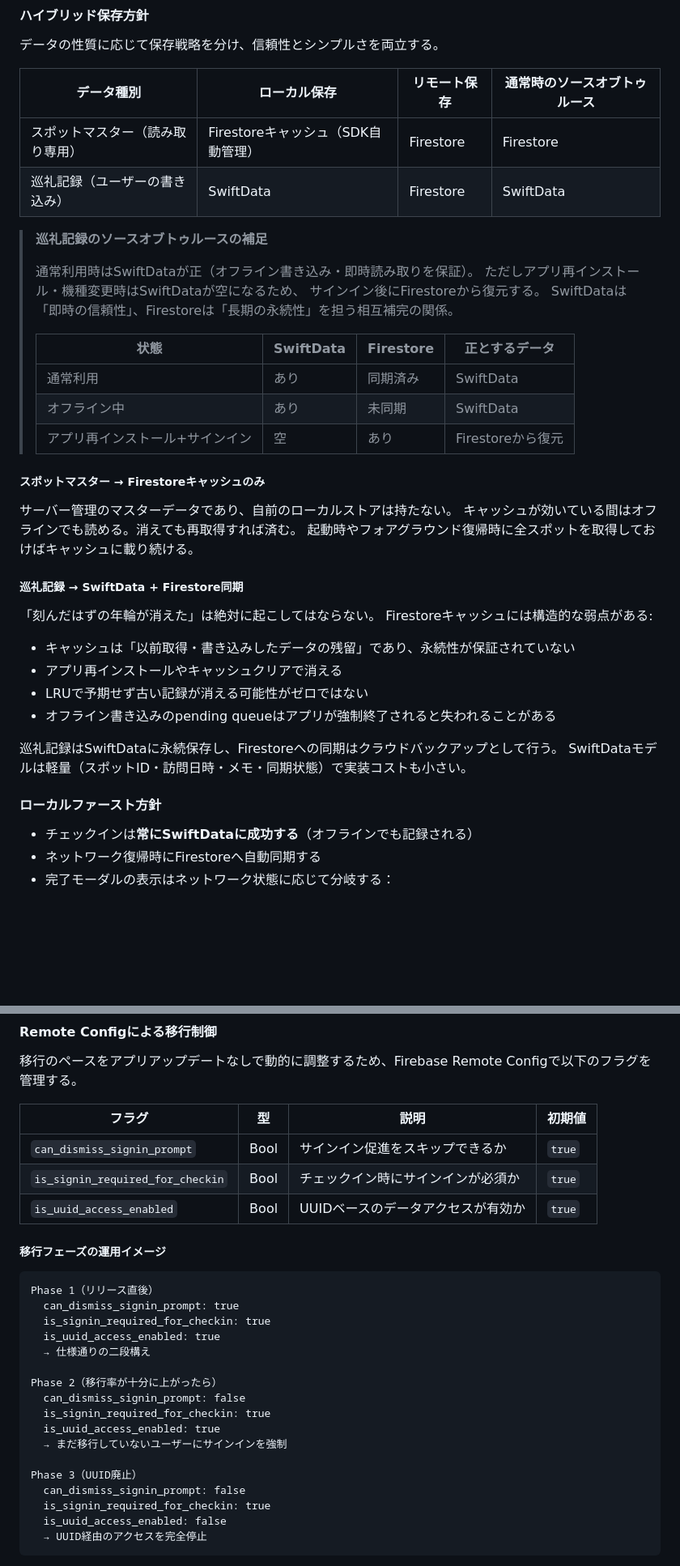
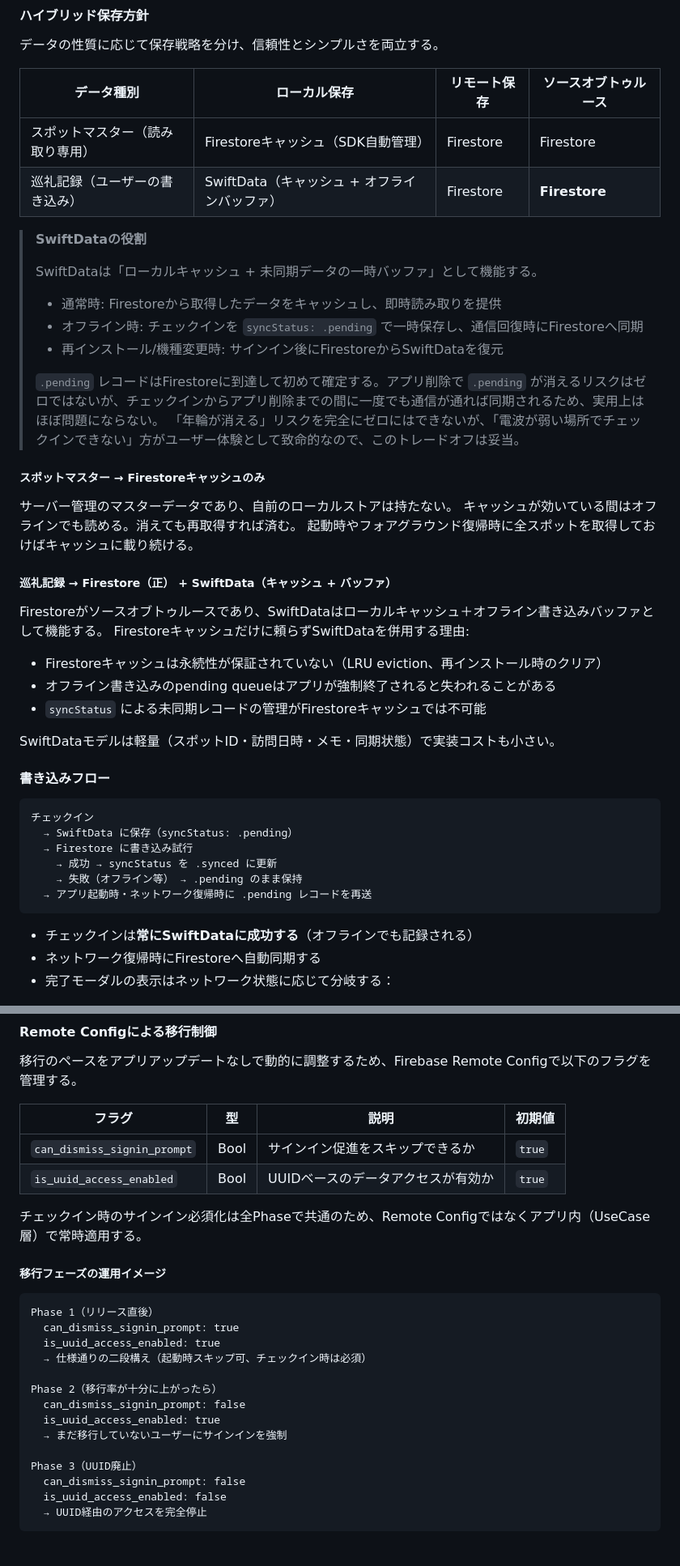
Before and after one commit to KaitoKudou/nogizaka-pilgrimage, a Markdown page: docs/layer2-spec.md, 2 parts joined by grey strips. Shown at 81% size. Drawn GitHub-style; blank space fills up the shorter version.

Commit message:
docs: Layer 2仕様書のソースオブトゥルースとRemote Config記述を更新
Co-Authored-By: Claude Opus 4.6 (1M context) <noreply@anthropic.com>

````diff
--- a/docs/layer2-spec.md
+++ b/docs/layer2-spec.md
@@ -231,23 +231,20 @@ Cさん（新規ファン）の「始めやすさが大事」という期待に
 
 データの性質に応じて保存戦略を分け、信頼性とシンプルさを両立する。
 
-| データ種別 | ローカル保存 | リモート保存 | 通常時のソースオブトゥルース |
+| データ種別 | ローカル保存 | リモート保存 | ソースオブトゥルース |
 |---|---|---|---|
 | スポットマスター（読み取り専用） | Firestoreキャッシュ（SDK自動管理） | Firestore | Firestore |
-| 巡礼記録（ユーザーの書き込み） | SwiftData | Firestore | SwiftData |
+| 巡礼記録（ユーザーの書き込み） | SwiftData（キャッシュ + オフラインバッファ） | Firestore | **Firestore** |
 
-> **巡礼記録のソースオブトゥルースの補足**
+> **SwiftDataの役割**
 >
-> 通常利用時はSwiftDataが正（オフライン書き込み・即時読み取りを保証）。
-> ただしアプリ再インストール・機種変更時はSwiftDataが空になるため、
-> サインイン後にFirestoreから復元する。
-> SwiftDataは「即時の信頼性」、Firestoreは「長期の永続性」を担う相互補完の関係。
+> SwiftDataは「ローカルキャッシュ + 未同期データの一時バッファ」として機能する。
+> - 通常時: Firestoreから取得したデータをキャッシュし、即時読み取りを提供
+> - オフライン時: チェックインを `syncStatus: .pending` で一時保存し、通信回復時にFirestoreへ同期
+> - 再インストール/機種変更時: サインイン後にFirestoreからSwiftDataを復元
 >
-> | 状態 | SwiftData | Firestore | 正とするデータ |
-> |---|---|---|---|
-> | 通常利用 | あり | 同期済み | SwiftData |
-> | オフライン中 | あり | 未同期 | SwiftData |
-> | アプリ再インストール+サインイン | 空 | あり | Firestoreから復元 |
+> `.pending` レコードはFirestoreに到達して初めて確定する。アプリ削除で `.pending` が消えるリスクはゼロではないが、チェックインからアプリ削除までの間に一度でも通信が通れば同期されるため、実用上はほぼ問題にならない。
+> 「年輪が消える」リスクを完全にゼロにはできないが、「電波が弱い場所でチェックインできない」方がユーザー体験として致命的なので、このトレードオフは妥当。
 
 ##### スポットマスター → Firestoreキャッシュのみ
 
@@ -255,20 +252,27 @@ Cさん（新規ファン）の「始めやすさが大事」という期待に
 キャッシュが効いている間はオフラインでも読める。消えても再取得すれば済む。
 起動時やフォアグラウンド復帰時に全スポットを取得しておけばキャッシュに載り続ける。
 
-##### 巡礼記録 → SwiftData + Firestore同期
+##### 巡礼記録 → Firestore（正） + SwiftData（キャッシュ + バッファ）
 
-「刻んだはずの年輪が消えた」は絶対に起こしてはならない。
-Firestoreキャッシュには構造的な弱点がある:
+Firestoreがソースオブトゥルースであり、SwiftDataはローカルキャッシュ＋オフライン書き込みバッファとして機能する。
+Firestoreキャッシュだけに頼らずSwiftDataを併用する理由:
 
-- キャッシュは「以前取得・書き込みしたデータの残留」であり、永続性が保証されていない
-- アプリ再インストールやキャッシュクリアで消える
-- LRUで予期せず古い記録が消える可能性がゼロではない
+- Firestoreキャッシュは永続性が保証されていない（LRU eviction、再インストール時のクリア）
 - オフライン書き込みのpending queueはアプリが強制終了されると失われることがある
+- `syncStatus` による未同期レコードの管理がFirestoreキャッシュでは不可能
 
-巡礼記録はSwiftDataに永続保存し、Firestoreへの同期はクラウドバックアップとして行う。
 SwiftDataモデルは軽量（スポットID・訪問日時・メモ・同期状態）で実装コストも小さい。
 
-#### ローカルファースト方針
+#### 書き込みフロー
+
+```
+チェックイン
+  → SwiftData に保存（syncStatus: .pending）
+  → Firestore に書き込み試行
+    → 成功 → syncStatus を .synced に更新
+    → 失敗（オフライン等） → .pending のまま保持
+  → アプリ起動時・ネットワーク復帰時に .pending レコードを再送
+```
 
 - チェックインは**常にSwiftDataに成功する**（オフラインでも記録される）
 - ネットワーク復帰時にFirestoreへ自動同期する
@@ -403,27 +407,25 @@ Layer 2リリース時に、UUIDベースからFirebase Auth IDベースへ移
 | フラグ | 型 | 説明 | 初期値 |
 |---|---|---|---|
 | `can_dismiss_signin_prompt` | Bool | サインイン促進をスキップできるか | `true` |
-| `is_signin_required_for_checkin` | Bool | チェックイン時にサインインが必須か | `true` |
 | `is_uuid_access_enabled` | Bool | UUIDベースのデータアクセスが有効か | `true` |
+
+チェックイン時のサインイン必須化は全Phaseで共通のため、Remote Configではなくアプリ内（UseCase層）で常時適用する。
 
 ##### 移行フェーズの運用イメージ
 
 ```
 Phase 1（リリース直後）
   can_dismiss_signin_prompt: true
-  is_signin_required_for_checkin: true
   is_uuid_access_enabled: true
-  → 仕様通りの二段構え
+  → 仕様通りの二段構え（起動時スキップ可、チェックイン時は必須）
 
 Phase 2（移行率が十分に上がったら）
   can_dismiss_signin_prompt: false
-  is_signin_required_for_checkin: true
   is_uuid_access_enabled: true
   → まだ移行していないユーザーにサインインを強制
 
 Phase 3（UUID廃止）
   can_dismiss_signin_prompt: false
-  is_signin_required_for_checkin: true
   is_uuid_access_enabled: false
   → UUID経由のアクセスを完全停止
 ```
````
Also changed, not shown: other parts of docs/layer2-spec.md (+2 -2 lines).
